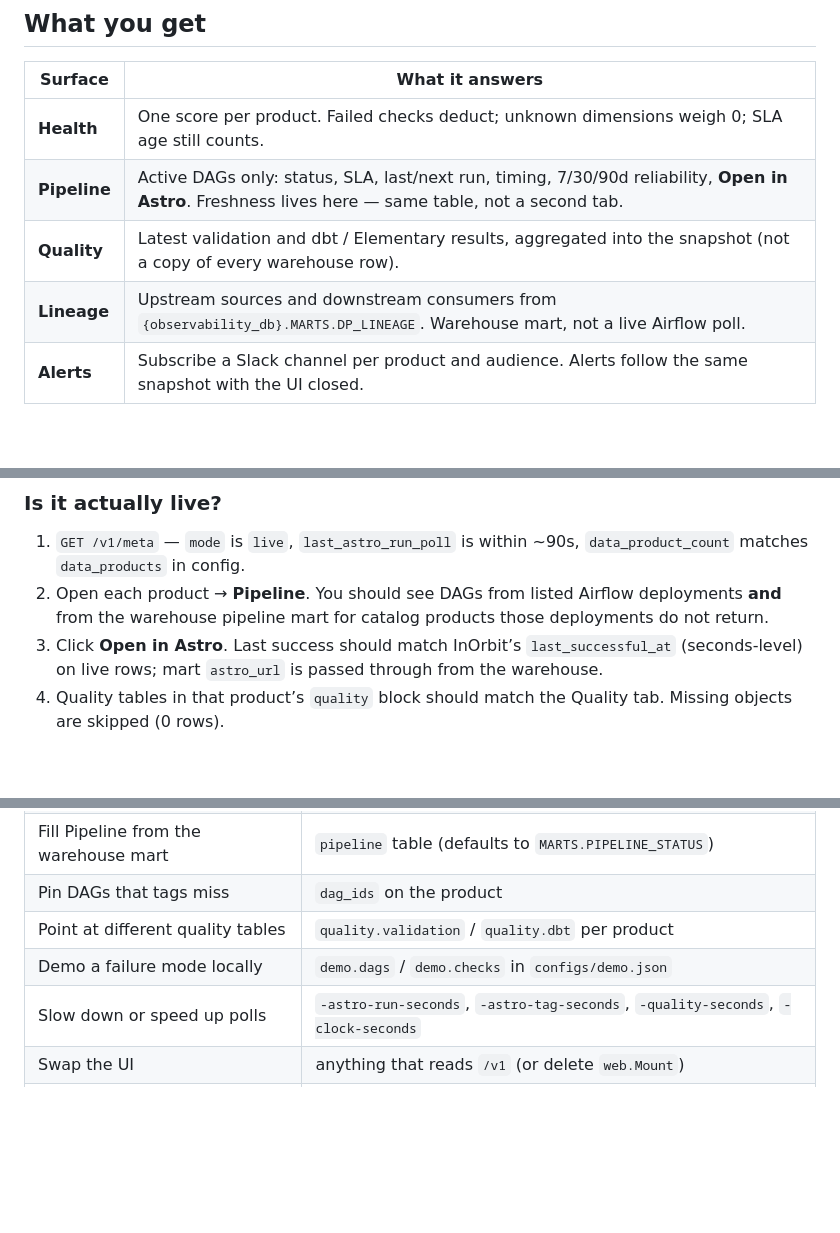
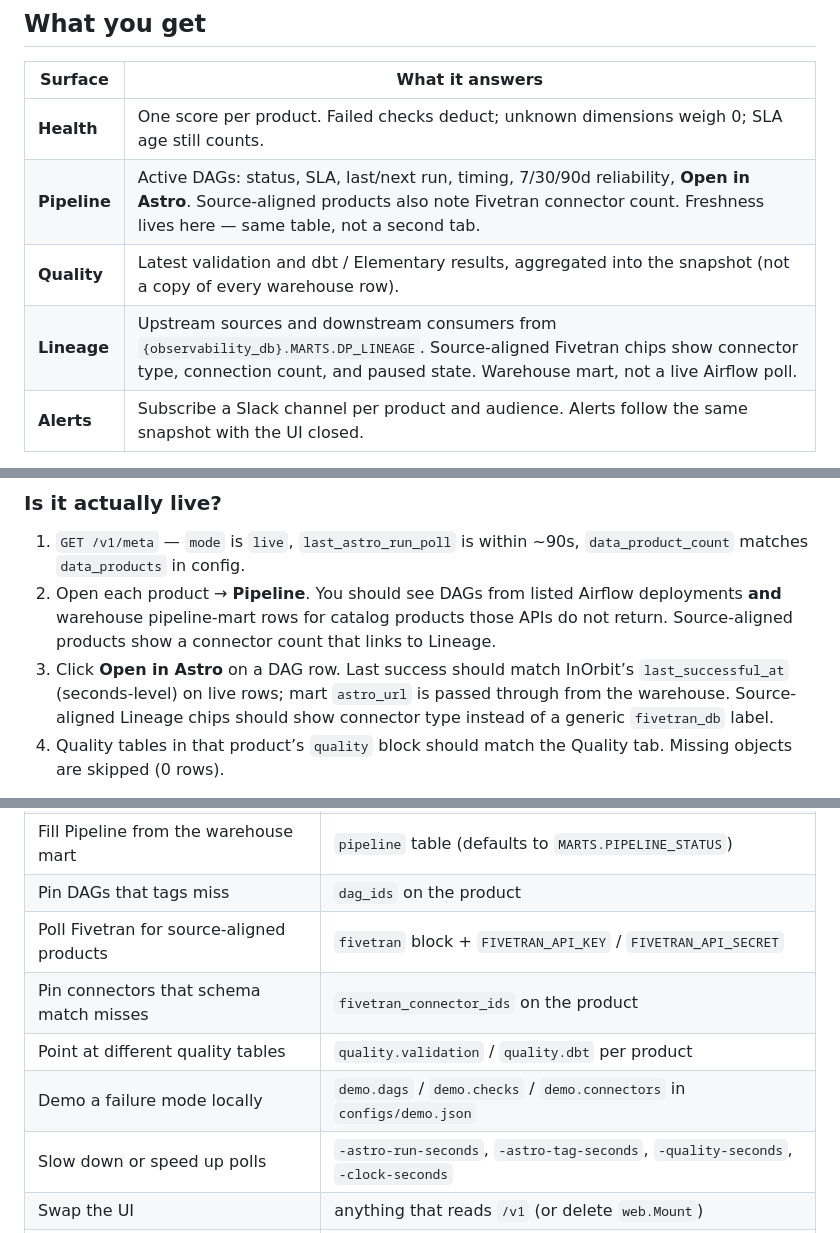
Before and after one commit to redhat-data-and-ai/inorbit, a Markdown page: README.md, 3 parts joined by grey strips. Rendered like a GitHub page; blank space fills up the shorter version.

```diff
--- a/README.md
+++ b/README.md
@@ -35,9 +37,9 @@ Warehouse models stay for history, lineage, and pipeline fill. Clicks still read
 | Surface | What it answers |
 |---|---|
 | **Health** | One score per product. Failed checks deduct; unknown dimensions weigh 0; SLA age still counts. |
-| **Pipeline** | Active DAGs only: status, SLA, last/next run, timing, 7/30/90d reliability, **Open in Astro**. Freshness lives here — same table, not a second tab. |
+| **Pipeline** | Active DAGs: status, SLA, last/next run, timing, 7/30/90d reliability, **Open in Astro**. Source-aligned products also note Fivetran connector count. Freshness lives here — same table, not a second tab. |
 | **Quality** | Latest validation and dbt / Elementary results, aggregated into the snapshot (not a copy of every warehouse row). |
-| **Lineage** | Upstream sources and downstream consumers from `{observability_db}.MARTS.DP_LINEAGE`. Warehouse mart, not a live Airflow poll. |
+| **Lineage** | Upstream sources and downstream consumers from `{observability_db}.MARTS.DP_LINEAGE`. Source-aligned Fivetran chips show connector type, connection count, and paused state. Warehouse mart, not a live Airflow poll. |
 | **Alerts** | Subscribe a Slack channel per product and audience. Alerts follow the same snapshot with the UI closed. |
 
 Custom / ad-hoc DAGs stay visible. They are **not scored** and do not drive product SLA age.
@@ -137,8 +140,8 @@ curl -s localhost:8080/v1/data-products/<your-id>/pipeline | python3 -m json.too
 ### Is it actually live?
 
 1. `GET /v1/meta` — `mode` is `live`, `last_astro_run_poll` is within ~90s, `data_product_count` matches `data_products` in config.
-2. Open each product → **Pipeline**. You should see DAGs from listed Airflow deployments **and** from the warehouse pipeline mart for catalog products those deployments do not return.
-3. Click **Open in Astro**. Last success should match InOrbit’s `last_successful_at` (seconds-level) on live rows; mart `astro_url` is passed through from the warehouse.
+2. Open each product → **Pipeline**. You should see DAGs from listed Airflow deployments **and** warehouse pipeline-mart rows for catalog products those APIs do not return. Source-aligned products show a connector count that links to Lineage.
+3. Click **Open in Astro** on a DAG row. Last success should match InOrbit’s `last_successful_at` (seconds-level) on live rows; mart `astro_url` is passed through from the warehouse. Source-aligned Lineage chips should show connector type instead of a generic `fivetran_db` label.
 4. Quality tables in that product’s `quality` block should match the Quality tab. Missing objects are skipped (0 rows).
 
 Marts lag and may filter paused/stage DAGs. Use them as lagged confirmation, not as the live source of truth.
@@ -219,8 +236,10 @@ InOrbit is a small loop: **ingest → snapshot → evaluate → serve**. Each pi
 | Poll another Airflow deployment | `astro.deployments` |
 | Fill Pipeline from the warehouse mart | `pipeline` table (defaults to `MARTS.PIPELINE_STATUS`) |
 | Pin DAGs that tags miss | `dag_ids` on the product |
+| Poll Fivetran for source-aligned products | `fivetran` block + `FIVETRAN_API_KEY` / `FIVETRAN_API_SECRET` |
+| Pin connectors that schema match misses | `fivetran_connector_ids` on the product |
 | Point at different quality tables | `quality.validation` / `quality.dbt` per product |
-| Demo a failure mode locally | `demo.dags` / `demo.checks` in `configs/demo.json` |
+| Demo a failure mode locally | `demo.dags` / `demo.checks` / `demo.connectors` in `configs/demo.json` |
 | Slow down or speed up polls | `-astro-run-seconds`, `-astro-tag-seconds`, `-quality-seconds`, `-clock-seconds` |
 | Swap the UI | anything that reads `/v1` (or delete `web.Mount`) |
 | Add a new live source later | new ingest package that upserts the same snapshot |
```
Also changed, not shown: other parts of README.md (+24 -6 lines).
